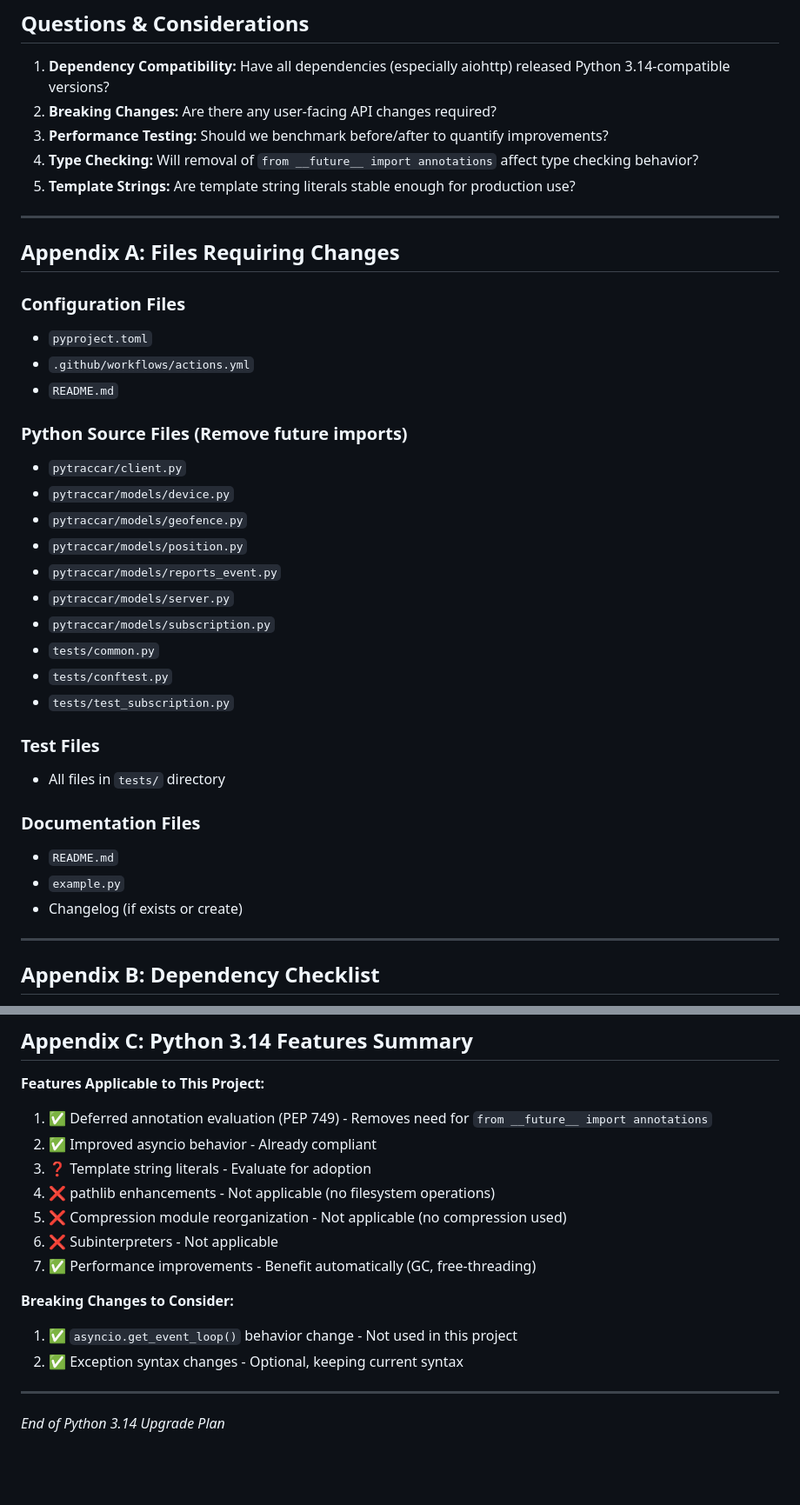
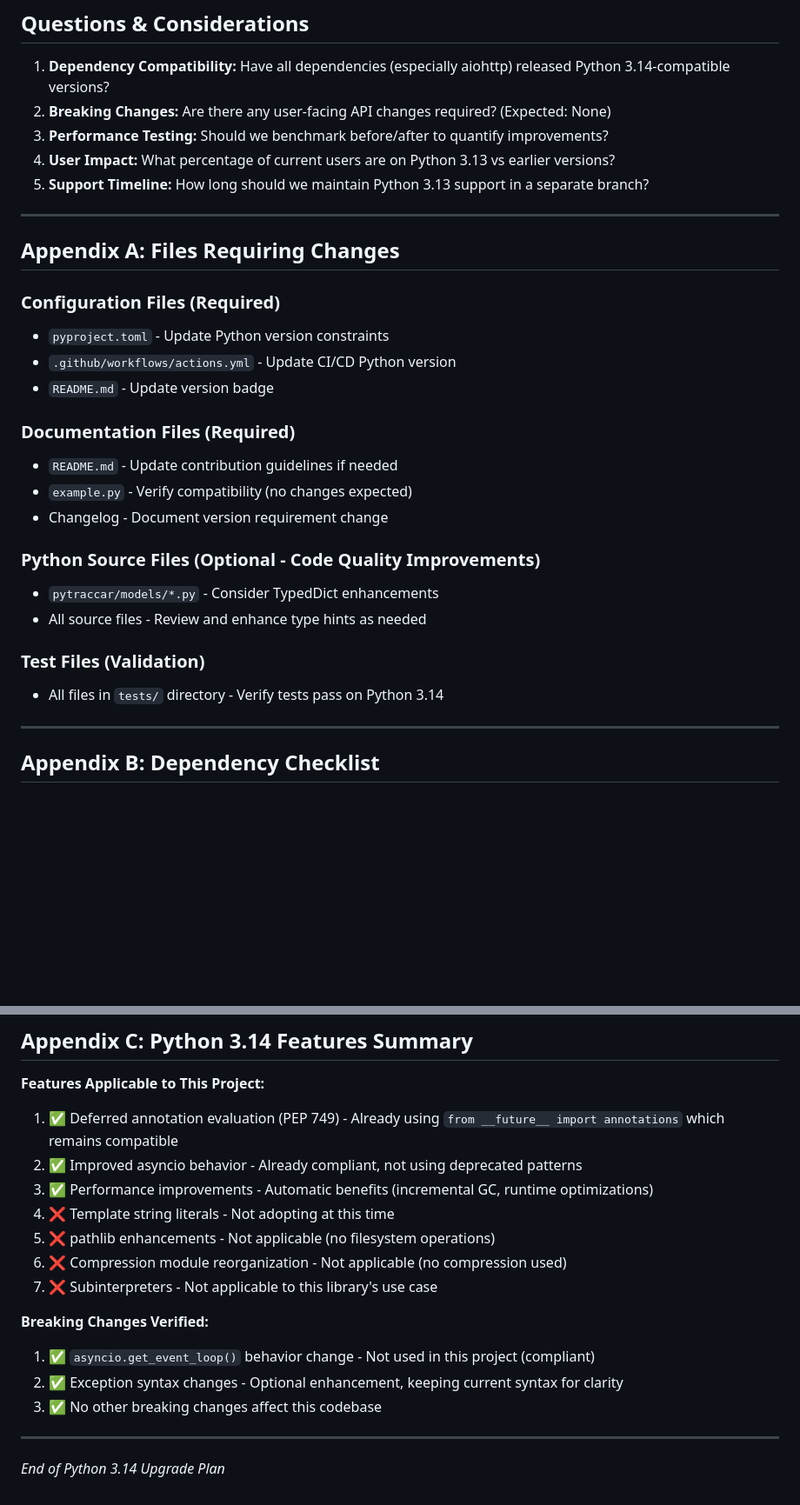
Before and after one commit to ludeeus/pytraccar, a Markdown page: PYTHON_3.14_UPGRADE_PLAN.md, 2 parts joined by grey strips. Shown at 87% size. GitHub-like rendering; blank space fills up the shorter version.

```diff
--- a/PYTHON_3.14_UPGRADE_PLAN.md
+++ b/PYTHON_3.14_UPGRADE_PLAN.md
@@ -431,39 +396,31 @@ After deployment:
 ## Questions & Considerations
 
 1. **Dependency Compatibility:** Have all dependencies (especially aiohttp) released Python 3.14-compatible versions?
-2. **Breaking Changes:** Are there any user-facing API changes required?
+2. **Breaking Changes:** Are there any user-facing API changes required? (Expected: None)
 3. **Performance Testing:** Should we benchmark before/after to quantify improvements?
-4. **Type Checking:** Will removal of `from __future__ import annotations` affect type checking behavior?
-5. **Template Strings:** Are template string literals stable enough for production use?
+4. **User Impact:** What percentage of current users are on Python 3.13 vs earlier versions?
+5. **Support Timeline:** How long should we maintain Python 3.13 support in a separate branch?
 
 ---
 
 ## Appendix A: Files Requiring Changes
 
-### Configuration Files
-- `pyproject.toml`
-- `.github/workflows/actions.yml`
-- `README.md`
+### Configuration Files (Required)
+- `pyproject.toml` - Update Python version constraints
+- `.github/workflows/actions.yml` - Update CI/CD Python version
+- `README.md` - Update version badge
 
-### Python Source Files (Remove future imports)
-- `pytraccar/client.py`
-- `pytraccar/models/device.py`
-- `pytraccar/models/geofence.py`
-- `pytraccar/models/position.py`
-- `pytraccar/models/reports_event.py`
-- `pytraccar/models/server.py`
-- `pytraccar/models/subscription.py`
-- `tests/common.py`
-- `tests/conftest.py`
-- `tests/test_subscription.py`
+### Documentation Files (Required)
+- `README.md` - Update contribution guidelines if needed
+- `example.py` - Verify compatibility (no changes expected)
+- Changelog - Document version requirement change
 
-### Test Files
-- All files in `tests/` directory
+### Python Source Files (Optional - Code Quality Improvements)
+- `pytraccar/models/*.py` - Consider TypedDict enhancements
+- All source files - Review and enhance type hints as needed
 
-### Documentation Files
-- `README.md`
-- `example.py`
-- Changelog (if exists or create)
+### Test Files (Validation)
+- All files in `tests/` directory - Verify tests pass on Python 3.14
 
 ---
 
@@ -494,17 +451,18 @@ Dependencies to verify for Python 3.14 compatibility:
 ## Appendix C: Python 3.14 Features Summary
 
 **Features Applicable to This Project:**
-1. ✅ Deferred annotation evaluation (PEP 749) - Removes need for `from __future__ import annotations`
-2. ✅ Improved asyncio behavior - Already compliant
-3. ❓ Template string literals - Evaluate for adoption
-4. ❌ pathlib enhancements - Not applicable (no filesystem operations)
-5. ❌ Compression module reorganization - Not applicable (no compression used)
-6. ❌ Subinterpreters - Not applicable
-7. ✅ Performance improvements - Benefit automatically (GC, free-threading)
+1. ✅ Deferred annotation evaluation (PEP 749) - Already using `from __future__ import annotations` which remains compatible
+2. ✅ Improved asyncio behavior - Already compliant, not using deprecated patterns
+3. ✅ Performance improvements - Automatic benefits (incremental GC, runtime optimizations)
+4. ❌ Template string literals - Not adopting at this time
+5. ❌ pathlib enhancements - Not applicable (no filesystem operations)
+6. ❌ Compression module reorganization - Not applicable (no compression used)
+7. ❌ Subinterpreters - Not applicable to this library's use case
 
-**Breaking Changes to Consider:**
-1. ✅ `asyncio.get_event_loop()` behavior change - Not used in this project
-2. ✅ Exception syntax changes - Optional, keeping current syntax
+**Breaking Changes Verified:**
+1. ✅ `asyncio.get_event_loop()` behavior change - Not used in this project (compliant)
+2. ✅ Exception syntax changes - Optional enhancement, keeping current syntax for clarity
+3. ✅ No other breaking changes affect this codebase
 
 ---
 
```
Also changed, not shown: other parts of PYTHON_3.14_UPGRADE_PLAN.md (+32 -67 lines).
